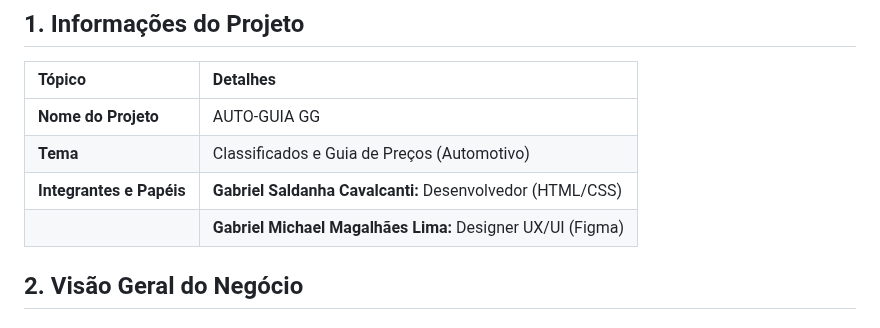
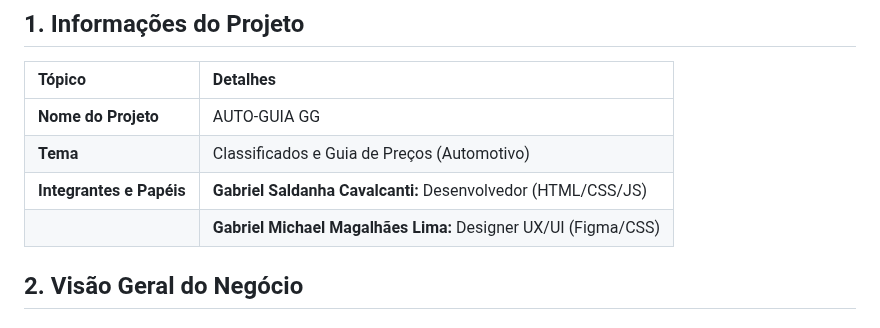
Before and after one commit to SaldanhagDev/Auto-Guia-GG, a Markdown page: README.md, the part around the change. GitHub-like rendering.

```diff
--- a/README.md
+++ b/README.md
@@ -6,8 +6,8 @@
 | :--- | :--- |
 | **Nome do Projeto** | AUTO-GUIA GG |
 | **Tema** | Classificados e Guia de Preços (Automotivo) |
-| **Integrantes e Papéis** | **Gabriel Saldanha Cavalcanti:** Desenvolvedor (HTML/CSS) |
-| | **Gabriel Michael Magalhães Lima:** Designer UX/UI (Figma) |
+| **Integrantes e Papéis** | **Gabriel Saldanha Cavalcanti:** Desenvolvedor (HTML/CSS/JS) |
+| | **Gabriel Michael Magalhães Lima:** Designer UX/UI (Figma/CSS) |
 
 ## 2. Visão Geral do Negócio
 
```
